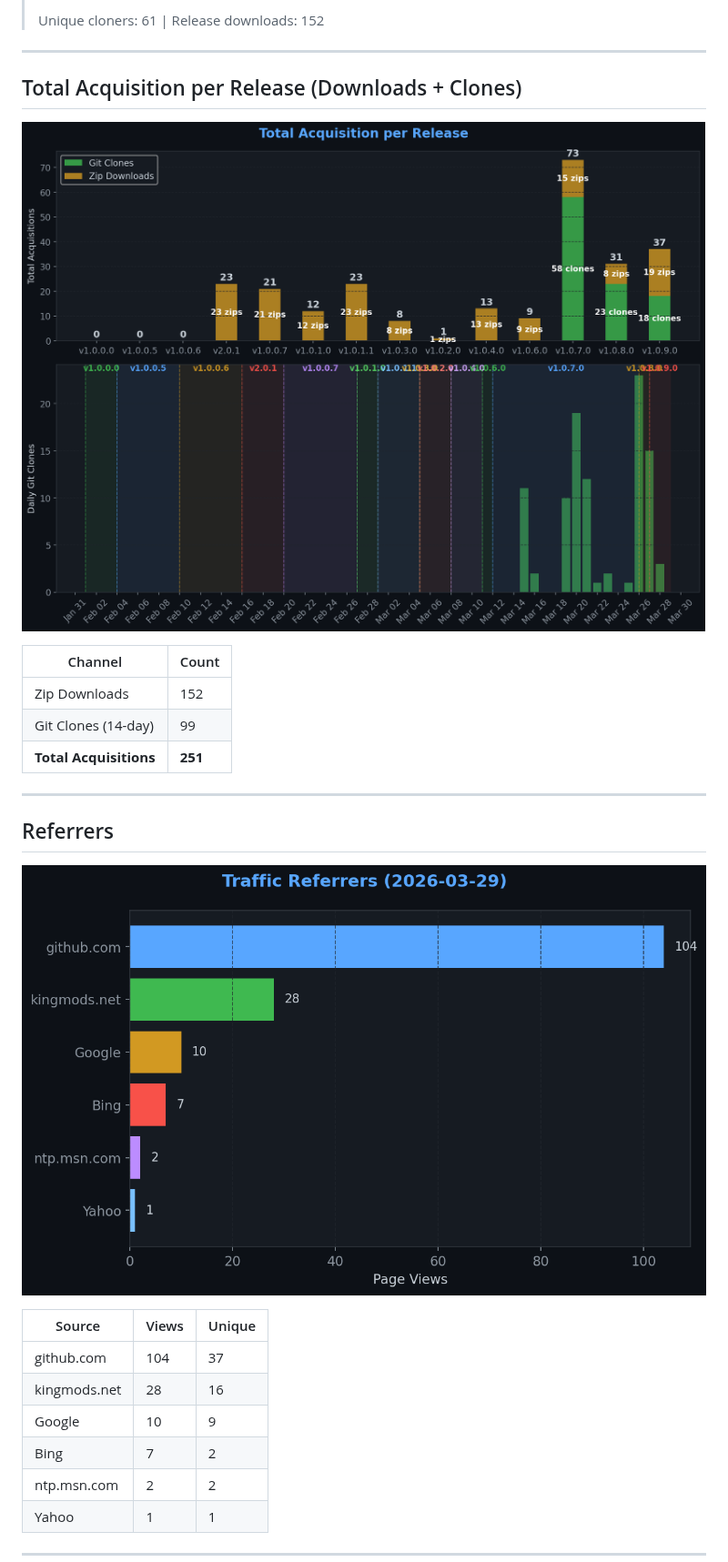
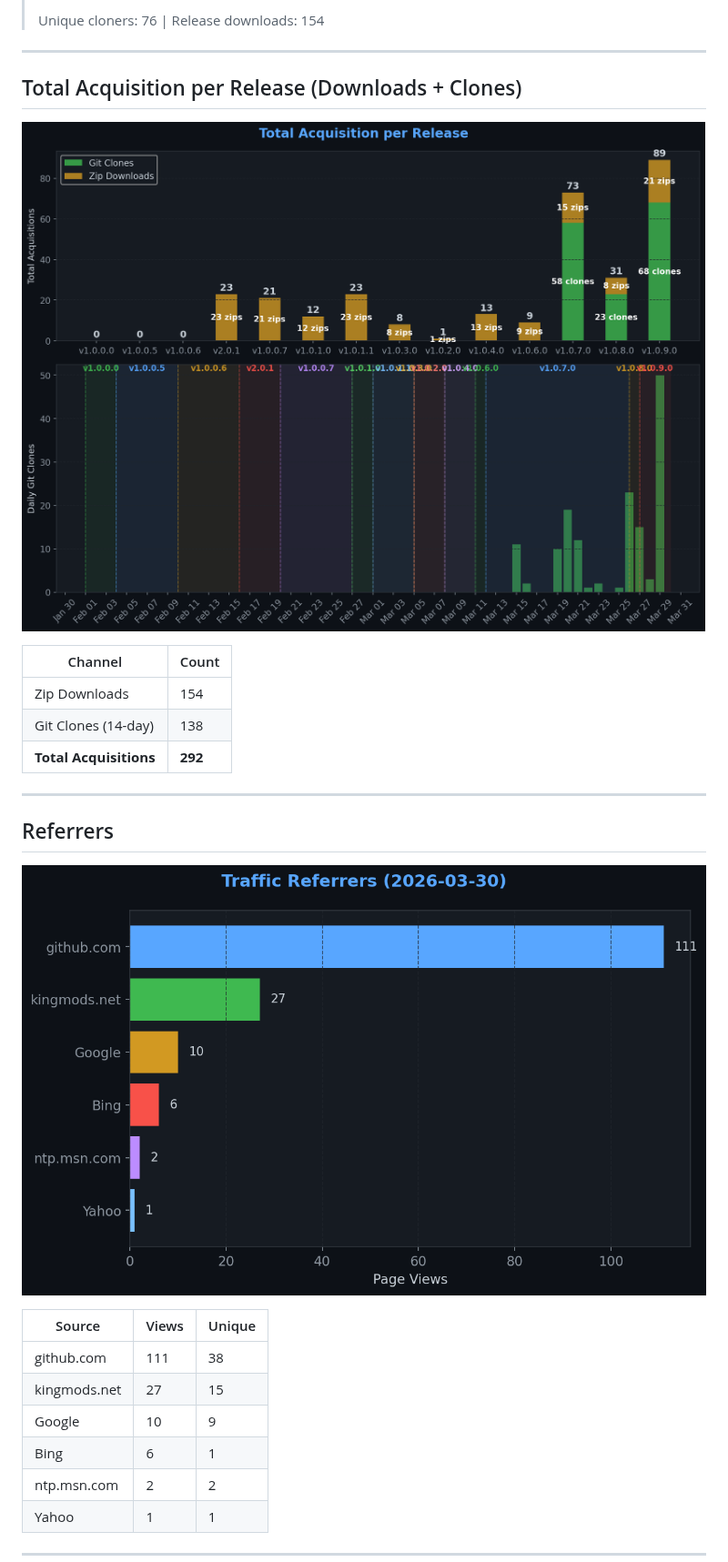
Before and after one commit to TheCodingDad-TisonK/FS25_WorkerCosts, a Markdown page: .github/traffic/SUMMARY.md, the part around one of its changes. Shown at 91% size. Rendered like a GitHub page; pictures changed too: .github/traffic/charts/downloads.png, .github/traffic/charts/referrers.png.

```diff
--- a/.github/traffic/SUMMARY.md
+++ b/.github/traffic/SUMMARY.md
@@ -34,5 +34,5 @@
 >
-> Unique cloners: 61 | Release downloads: 152
+> Unique cloners: 76 | Release downloads: 154
 
 ---
 
@@ -42,9 +42,9 @@
 
 | Channel | Count |
 |---------|-------|
-| Zip Downloads | 152 |
-| Git Clones (14-day) | 99 |
-| **Total Acquisitions** | **251** |
+| Zip Downloads | 154 |
+| Git Clones (14-day) | 138 |
+| **Total Acquisitions** | **292** |
 
 ---
 
@@ -54,10 +54,10 @@
 
 | Source | Views | Unique |
 |--------|-------|--------|
-| github.com | 104 | 37 |
-| kingmods.net | 28 | 16 |
+| github.com | 111 | 38 |
+| kingmods.net | 27 | 15 |
 | Google | 10 | 9 |
-| Bing | 7 | 2 |
+| Bing | 6 | 1 |
 | ntp.msn.com | 2 | 2 |
 | Yahoo | 1 | 1 |
 
```
Also changed, not shown: other parts of .github/traffic/SUMMARY.md (+9 -9 lines), .github/traffic/charts/conversion.png, .github/traffic/charts/engagement.png, .github/traffic/charts/growth.png, .github/traffic/charts/views_clones.png, 6 other files.
